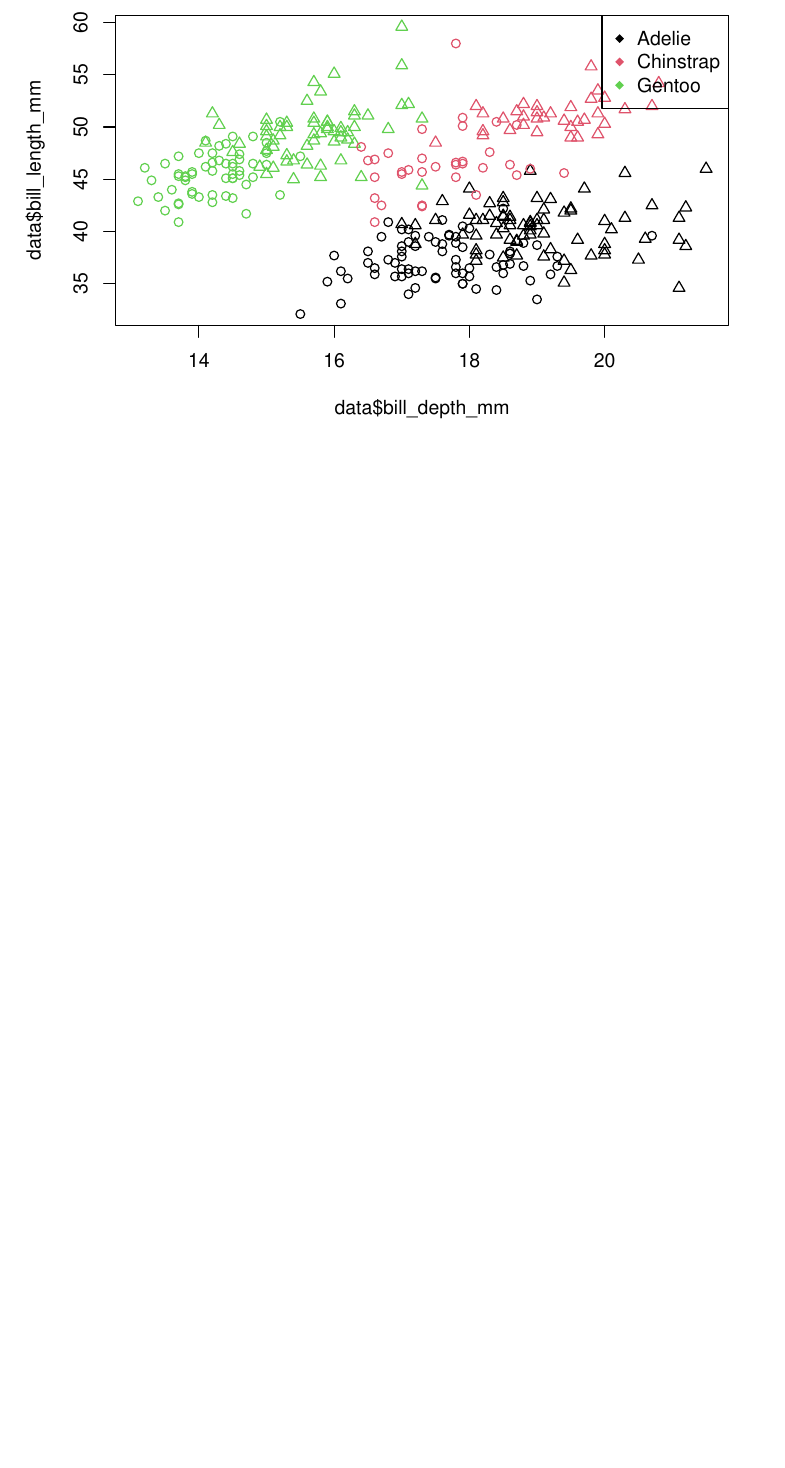
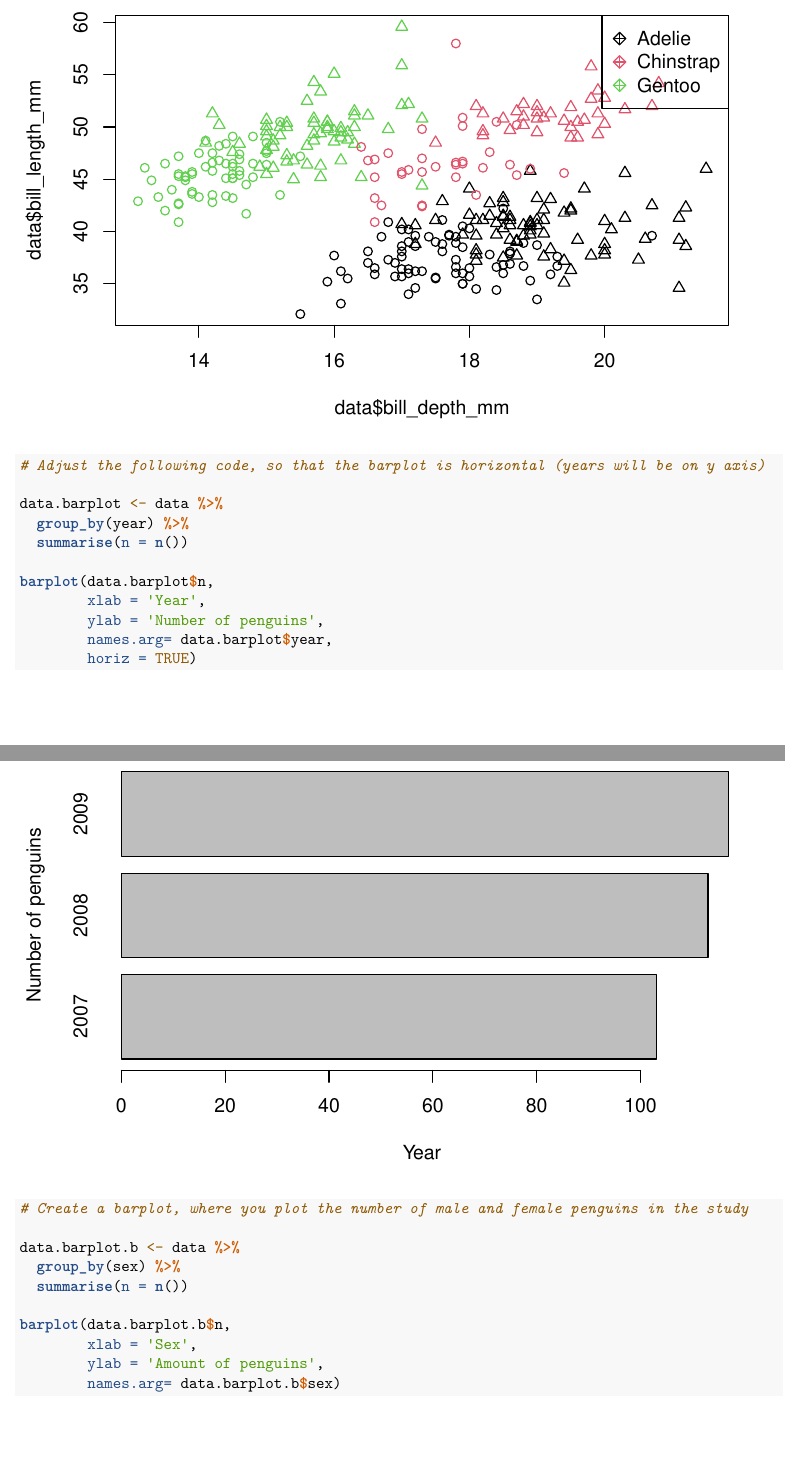
Before and after one commit to PavelStreit70/Cviceni_4, an R Markdown document (grafy_tucnaci.Rmd): part of page 6 of 6 before the commit and two parts of pages 6 and 7 of 11 after it, the two joined at a grey line, cut so that both start at the same text, the shorter picture padded with empty space. Rendered offline with R 4.5, knitr and Pandoc, then LaTeX, with nearby package versions.

Commit message:
grafy_baseR

````diff
--- a/grafy_tucnaci.Rmd
+++ b/grafy_tucnaci.Rmd
@@ -137,0 +140,34 @@ legend("topright", legend = levels(data$species), col = 1:3, pch = 18)
+```{r}
+
+# Adjust the following code, so that the barplot is horizontal (years will be on y axis)
+
+data.barplot <- data %>%
+  group_by(year) %>%
+  summarise(n = n())
+
+barplot(data.barplot$n,
+        xlab = 'Year',
+        ylab = 'Number of penguins',
+        names.arg= data.barplot$year,
+        horiz = TRUE)
+
+```
+
+
+
+```{r}
+
+# Create a barplot, where you plot the number of male and female penguins in the study
+
+data.barplot.b <- data %>%
+  group_by(sex) %>%
+  summarise(n = n())
+
+barplot(data.barplot.b$n,
+        xlab = 'Sex',
+        ylab = 'Amount of penguins',
+        names.arg= data.barplot.b$sex)
+
+```
+
+```{r}
````
Also changed, not shown: grafy_tucnaci.Rmd (33 more changed lines).
